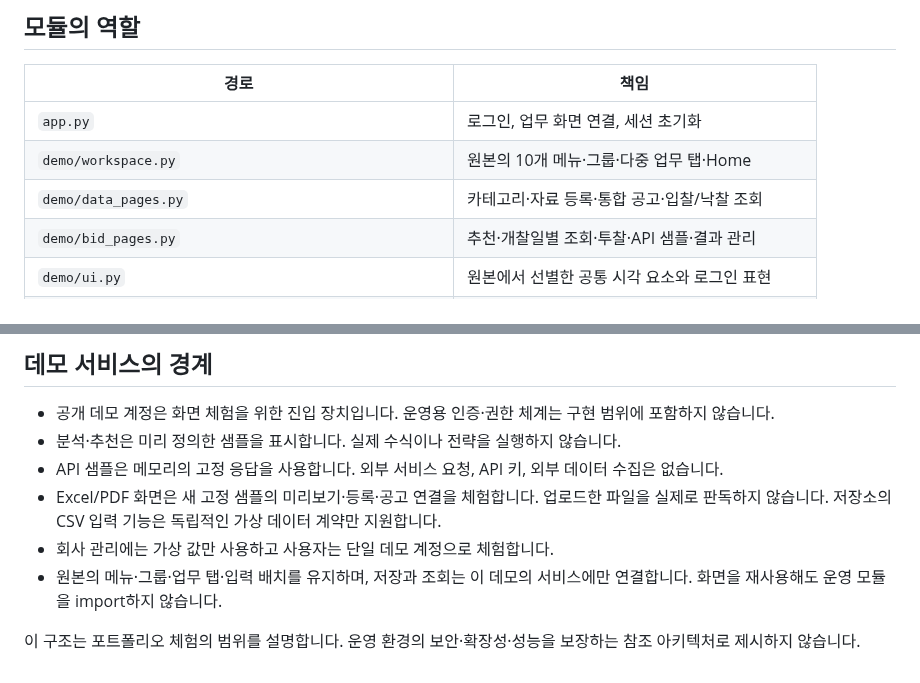
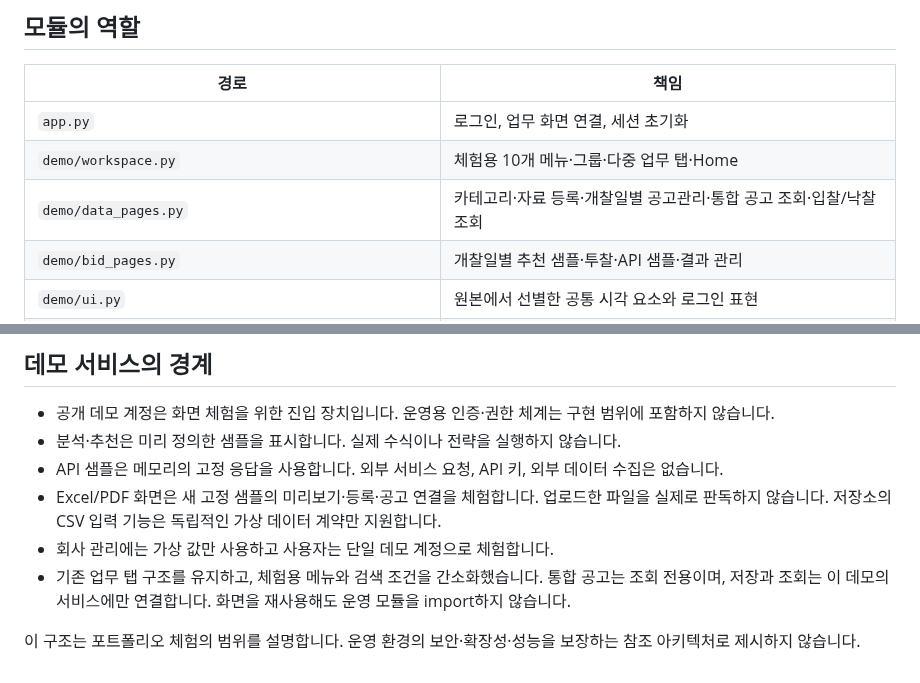
Before and after one commit to inhaaa/PriceSystem-demo, a Markdown page: docs/ARCHITECTURE.md, 2 parts joined by grey strips. GitHub-like rendering.

Commit message:
feat: simplify demo workflows and add daily notice management

```diff
--- a/docs/ARCHITECTURE.md
+++ b/docs/ARCHITECTURE.md
@@ -7,9 +7,9 @@ PriceSystem 데모는 화면·서비스·저장소를 작은 모듈로 나눕니
 | 경로 | 책임 |
 | --- | --- |
 | `app.py` | 로그인, 업무 화면 연결, 세션 초기화 |
-| `demo/workspace.py` | 원본의 10개 메뉴·그룹·다중 업무 탭·Home |
-| `demo/data_pages.py` | 카테고리·자료 등록·통합 공고·입찰/낙찰 조회 |
-| `demo/bid_pages.py` | 추천·개찰일별 조회·투찰·API 샘플·결과 관리 |
+| `demo/workspace.py` | 체험용 10개 메뉴·그룹·다중 업무 탭·Home |
+| `demo/data_pages.py` | 카테고리·자료 등록·개찰일별 공고관리·통합 공고 조회·입찰/낙찰 조회 |
+| `demo/bid_pages.py` | 개찰일별 추천 샘플·투찰·API 샘플·결과 관리 |
 | `demo/ui.py` | 원본에서 선별한 공통 시각 요소와 로그인 표현 |
 | `demo/visual_components.py`, `demo/workspace_theme.py` | 원본의 화면 HTML·밝은/어두운 테마 연결 |
 | `demo/store.py` | 인메모리 SQLite 생성, 조회·등록·수정·삭제, 초기화 |
@@ -53,6 +53,6 @@ SQLite 연결은 방문자의 현재 세션에서 사용합니다. 데이터 변
 - API 샘플은 메모리의 고정 응답을 사용합니다. 외부 서비스 요청, API 키, 외부 데이터 수집은 없습니다.
 - Excel/PDF 화면은 새 고정 샘플의 미리보기·등록·공고 연결을 체험합니다. 업로드한 파일을 실제로 판독하지 않습니다. 저장소의 CSV 입력 기능은 독립적인 가상 데이터 계약만 지원합니다.
 - 회사 관리에는 가상 값만 사용하고 사용자는 단일 데모 계정으로 체험합니다.
-- 원본의 메뉴·그룹·업무 탭·입력 배치를 유지하며, 저장과 조회는 이 데모의 서비스에만 연결합니다. 화면을 재사용해도 운영 모듈을 import하지 않습니다.
+- 기존 업무 탭 구조를 유지하고, 체험용 메뉴와 검색 조건을 간소화했습니다. 통합 공고는 조회 전용이며, 저장과 조회는 이 데모의 서비스에만 연결합니다. 화면을 재사용해도 운영 모듈을 import하지 않습니다.
 
 이 구조는 포트폴리오 체험의 범위를 설명합니다. 운영 환경의 보안·확장성·성능을 보장하는 참조 아키텍처로 제시하지 않습니다.
```
Also changed, not shown: README.md (+5 -5 lines), docs/DEVELOPMENT.md (+3 -3 lines), docs/images/analysis.png, docs/images/data-upload.png, docs/images/home.png, 11 other files.
